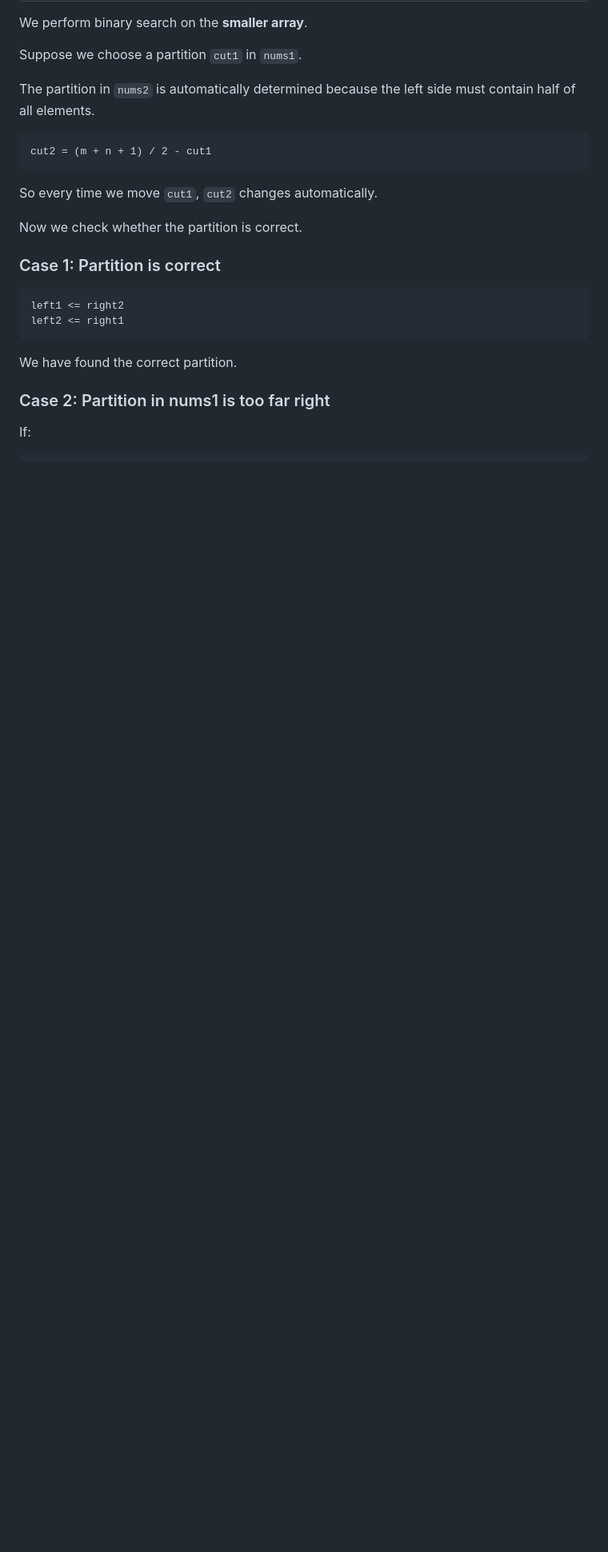
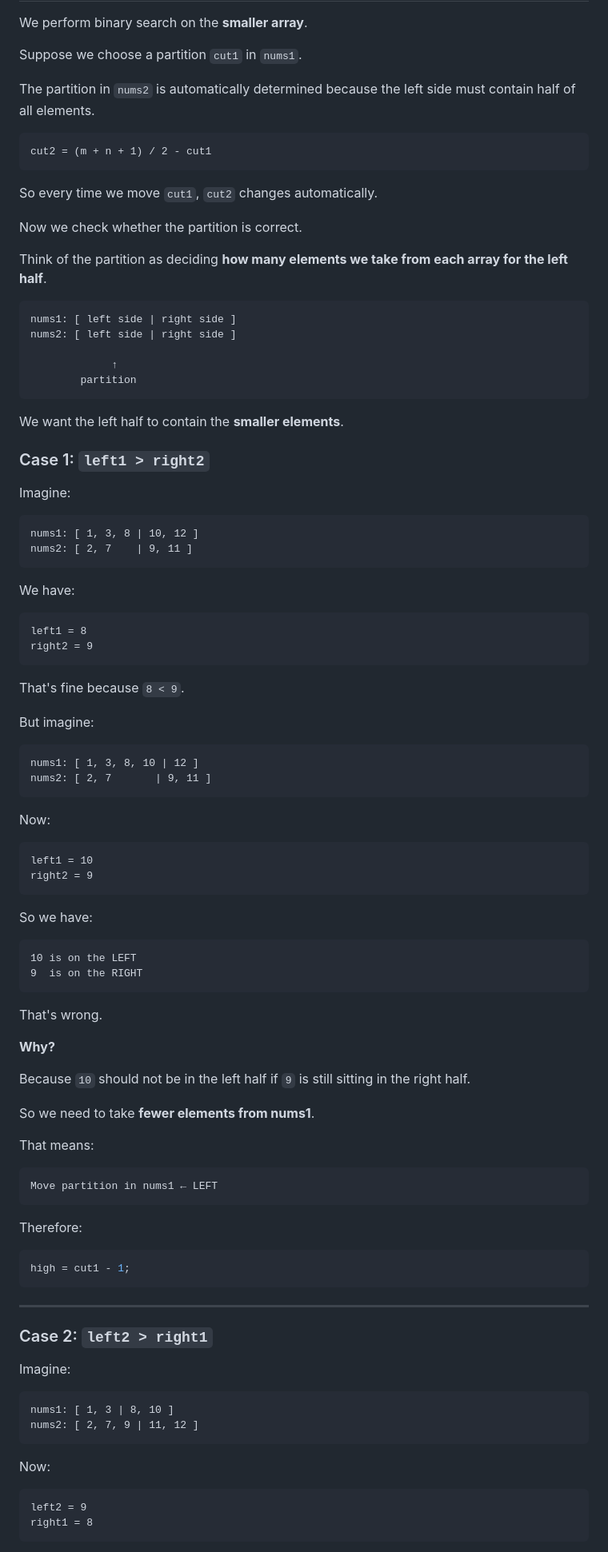
Before and after one commit to dsajournal/dsa-journal, a Markdown page: Median of Two Sorted Arrays.md, the part around one of its changes. Shown at 80% size. Rendered like a GitHub page; blank space fills up the shorter version.

````diff
--- a/Median of Two Sorted Arrays.md
+++ b/Median of Two Sorted Arrays.md
@@ -64,15 +62,92 @@ So every time we move `cut1`, `cut2` changes automatically.
 
 Now we check whether the partition is correct.
 
-### Case 1: Partition is correct
+Think of the partition as deciding **how many elements we take from each array for the left half**.
 
 ```text
-left1 <= right2
-left2 <= right1
+nums1: [ left side | right side ]
+nums2: [ left side | right side ]
+
+             ↑
+        partition
 ```
 
-We have found the correct partition.
+We want the left half to contain the **smaller elements**.
 
-### Case 2: Partition in nums1 is too far right
+### Case 1: `left1 > right2`
 
-If:
+Imagine:
+
+```text
+nums1: [ 1, 3, 8 | 10, 12 ]
+nums2: [ 2, 7    | 9, 11 ]
+```
+
+We have:
+
+```text
+left1 = 8
+right2 = 9
+```
+
+That's fine because `8 < 9`.
+
+But imagine:
+
+```text
+nums1: [ 1, 3, 8, 10 | 12 ]
+nums2: [ 2, 7       | 9, 11 ]
+```
+
+Now:
+
+```text
+left1 = 10
+right2 = 9
+```
+
+So we have:
+
+```text
+10 is on the LEFT
+9  is on the RIGHT
+```
+
+That's wrong.
+
+**Why?**
+
+Because `10` should not be in the left half if `9` is still sitting in the right half.
+
+So we need to take **fewer elements from nums1**.
+
+That means:
+
+```text
+Move partition in nums1 ← LEFT
+```
+
+Therefore:
+
+```cpp
+high = cut1 - 1;
+```
+
+---
+
+### Case 2: `left2 > right1`
+
+Imagine:
+
+```text
+nums1: [ 1, 3 | 8, 10 ]
+nums2: [ 2, 7, 9 | 11, 12 ]
+```
+
+Now:
+
+```text
+left2 = 9
+right1 = 8
+```
+
````
Also changed, not shown: other parts of Median of Two Sorted Arrays.md (+41 -20 lines).
